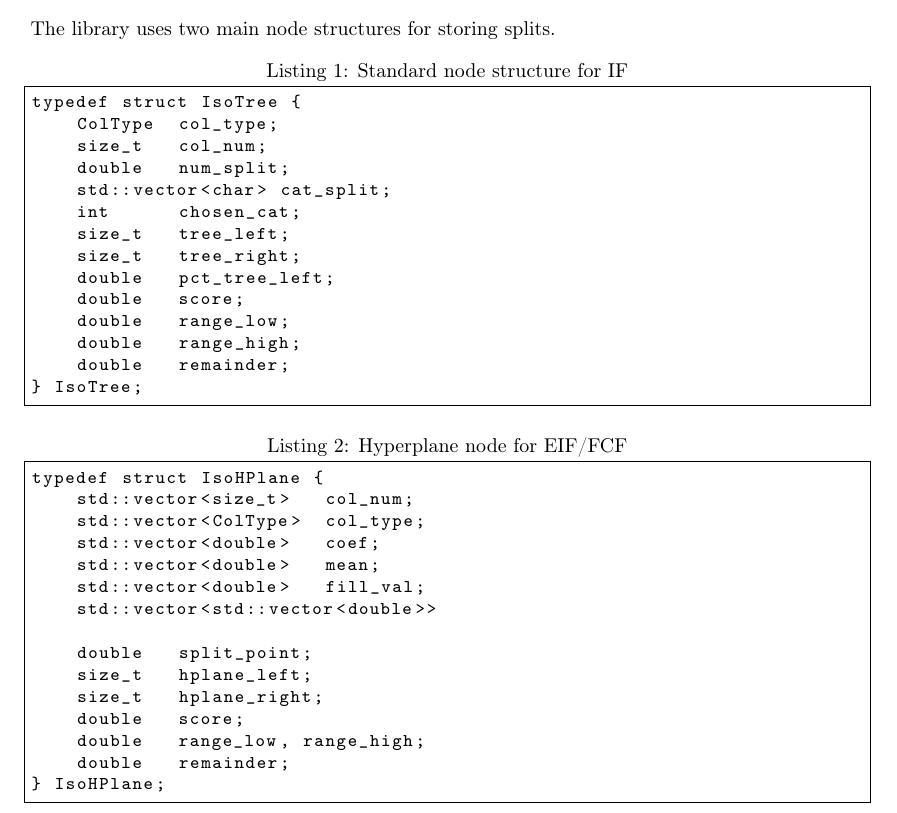
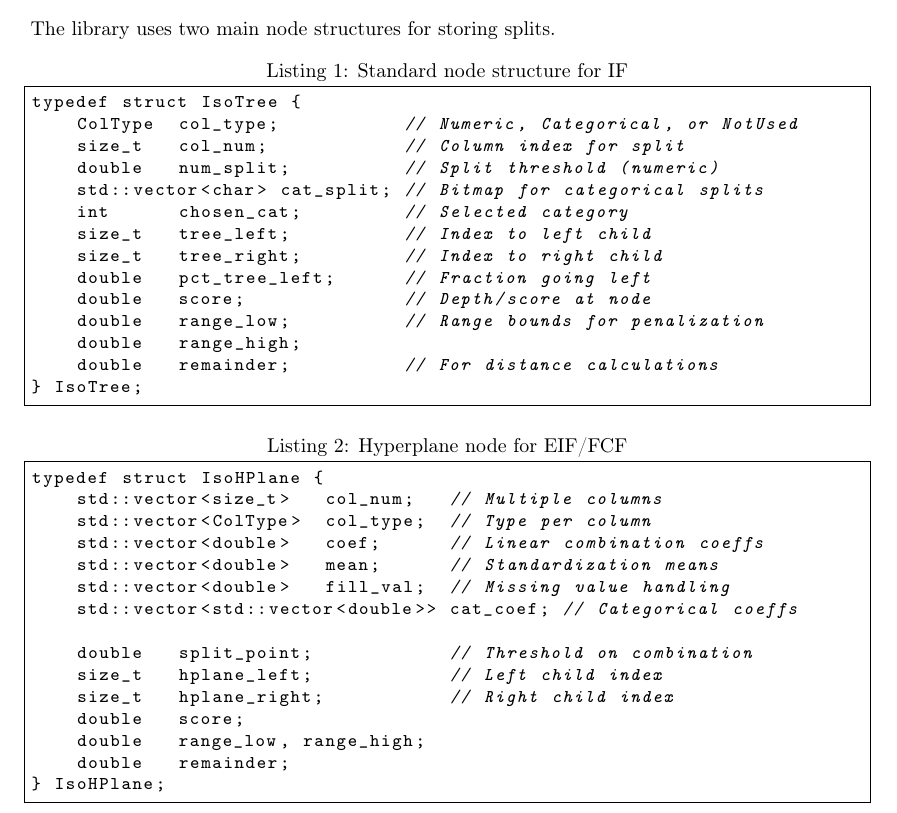
Before and after one commit to DavidV1600/Isolation_Forest, a LaTeX paper (Latex/main.tex, which reads Latex/David/isotree_algorithm_overview.tex): part of page 9 of 16, cut so that both start at the same text. Compiled offline with pdfLaTeX.

Commit message:
Add C++ comments back

```diff
--- a/Latex/David/isotree_algorithm_overview.tex
+++ b/Latex/David/isotree_algorithm_overview.tex
@@ -65,33 +65,33 @@ The library uses two main node structures for storing splits.
 
 \begin{lstlisting}[language=C++,basicstyle=\ttfamily\small,frame=single,caption={Standard node structure for IF},label={lst:isotree-struct}]
 typedef struct IsoTree {
-    ColType  col_type;
-    size_t   col_num;
-    double   num_split;
-    std::vector<char> cat_split;
-    int      chosen_cat;
-    size_t   tree_left;
-    size_t   tree_right;
-    double   pct_tree_left;
-    double   score;
-    double   range_low;
+    ColType  col_type;           // Numeric, Categorical, or NotUsed
+    size_t   col_num;            // Column index for split
+    double   num_split;          // Split threshold (numeric)
+    std::vector<char> cat_split; // Bitmap for categorical splits
+    int      chosen_cat;         // Selected category
+    size_t   tree_left;          // Index to left child
+    size_t   tree_right;         // Index to right child
+    double   pct_tree_left;      // Fraction going left
+    double   score;              // Depth/score at node
+    double   range_low;          // Range bounds for penalization
     double   range_high;
-    double   remainder;
+    double   remainder;          // For distance calculations
 } IsoTree;
 \end{lstlisting}
 
 \begin{lstlisting}[language=C++,basicstyle=\ttfamily\small,frame=single,caption={Hyperplane node for EIF/FCF},label={lst:isohplane-struct}]
 typedef struct IsoHPlane {
-    std::vector<size_t>   col_num;
-    std::vector<ColType>  col_type;
-    std::vector<double>   coef;
-    std::vector<double>   mean;
-    std::vector<double>   fill_val;
-    std::vector<std::vector<double>>
+    std::vector<size_t>   col_num;   // Multiple columns
+    std::vector<ColType>  col_type;  // Type per column
+    std::vector<double>   coef;      // Linear combination coeffs
+    std::vector<double>   mean;      // Standardization means
+    std::vector<double>   fill_val;  // Missing value handling
+    std::vector<std::vector<double>> cat_coef; // Categorical coeffs
 
-    double   split_point;
-    size_t   hplane_left;
-    size_t   hplane_right;
+    double   split_point;            // Threshold on combination
+    size_t   hplane_left;            // Left child index
+    size_t   hplane_right;           // Right child index
     double   score;
     double   range_low, range_high;
     double   remainder;
```
